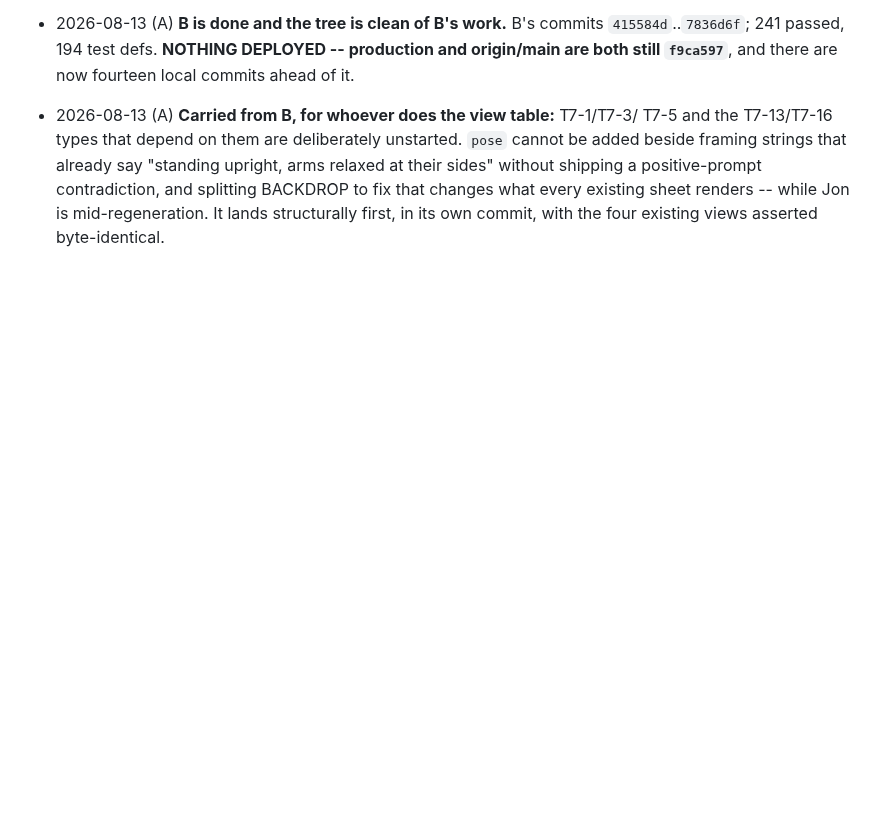
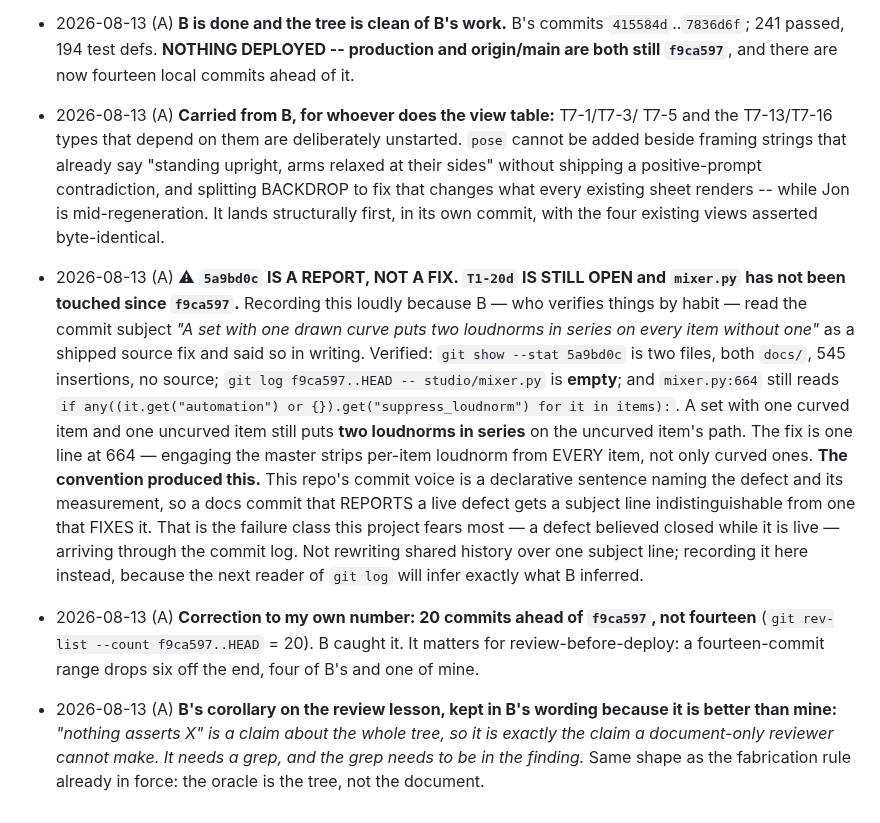
Before and after one commit to jonpastore/comfyui-music-to-video, a Markdown page: SESSIONS.md, the part around the change. Drawn GitHub-style; blank space fills up the shorter version.

Commit message:
A commit message in this repo's voice cannot tell a reported defect from a fixed one, and it cost a wrong belief
Session B read 5a9bd0c's subject line -- A set with one drawn curve puts two
loudnorms in series on every item without one -- as a shipped source fix, and
said so in writing while correcting my numbers. It is a docs commit. git show
--stat is two files under docs, 545 insertions, no source; git log
f9ca597..HEAD -- studio/mixer.py is empty; mixer.py:664 still reads the any()
condition. T1-20d is open and a mixed set still puts two loudnorms in series on
the uncurved item's path.

The convention produced it. The commit voice here is a declarative sentence
naming a defect and its measurement, so a docs commit that reports a live defect
is indistinguishable at the subject line from one that fixes it. B verifies
things by habit and still drew the wrong conclusion, which means a faster reader
certainly will. That is a defect believed closed while it is live, arriving
through the commit log rather than through the code.

Not rewriting shared history over one subject line. Recorded in SESSIONS.md
instead, with the one-line fix named, plus a correction to my own count -- 20
commits ahead of f9ca597, not the fourteen I reported, which matters because a
fourteen-commit review range drops six off the end.

Co-Authored-By: Claude Opus 5 (1M context) <noreply@anthropic.com>
Claude-Session: https://claude.ai/code/session_01Ck8Q824BEeaepgrhiWTNPh

```diff
--- a/SESSIONS.md
+++ b/SESSIONS.md
@@ -1381,3 +1381,31 @@ Append dated one-liners. Newest at the bottom.
   contradiction, and splitting BACKDROP to fix that changes what every existing
   sheet renders -- while Jon is mid-regeneration. It lands structurally first,
   in its own commit, with the four existing views asserted byte-identical.
+- 2026-08-13 (A) ⚠ **`5a9bd0c` IS A REPORT, NOT A FIX. `T1-20d` IS STILL OPEN
+  and `mixer.py` has not been touched since `f9ca597`.** Recording this loudly
+  because B — who verifies things by habit — read the commit subject
+  *"A set with one drawn curve puts two loudnorms in series on every item
+  without one"* as a shipped source fix and said so in writing. Verified:
+  `git show --stat 5a9bd0c` is two files, both `docs/`, 545 insertions, no
+  source; `git log f9ca597..HEAD -- studio/mixer.py` is **empty**; and
+  `mixer.py:664` still reads
+  `if any((it.get("automation") or {}).get("suppress_loudnorm") for it in items):`.
+  A set with one curved item and one uncurved item still puts **two loudnorms in
+  series** on the uncurved item's path. The fix is one line at 664 — engaging
+  the master strips per-item loudnorm from EVERY item, not only curved ones.
+  **The convention produced this.** This repo's commit voice is a declarative
+  sentence naming the defect and its measurement, so a docs commit that REPORTS
+  a live defect gets a subject line indistinguishable from one that FIXES it.
+  That is the failure class this project fears most — a defect believed closed
+  while it is live — arriving through the commit log. Not rewriting shared
+  history over one subject line; recording it here instead, because the next
+  reader of `git log` will infer exactly what B inferred.
+- 2026-08-13 (A) **Correction to my own number: 20 commits ahead of `f9ca597`,
+  not fourteen** (`git rev-list --count f9ca597..HEAD` = 20). B caught it. It
+  matters for review-before-deploy: a fourteen-commit range drops six off the
+  end, four of B's and one of mine.
+- 2026-08-13 (A) **B's corollary on the review lesson, kept in B's wording
+  because it is better than mine:** *"nothing asserts X" is a claim about the
+  whole tree, so it is exactly the claim a document-only reviewer cannot make.
+  It needs a grep, and the grep needs to be in the finding.* Same shape as the
+  fabrication rule already in force: the oracle is the tree, not the document.
```
